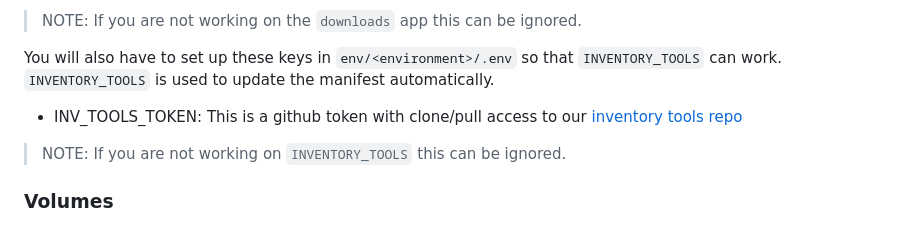
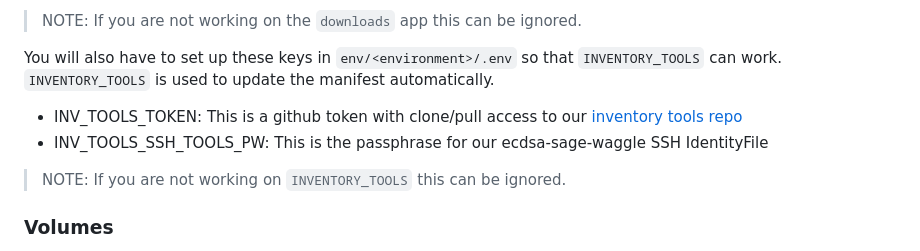
Before and after one commit to waggle-sensor/waggle-auth-app, a Markdown page: README.md, the part around the change. GitHub-like rendering.

Commit message:
docs: add INV_TOOLS_SSH_TOOLS_PW passphrase requirement to README

```diff
--- a/README.md
+++ b/README.md
@@ -32,6 +32,7 @@ For both environments, you will have to set up these keys in `env/<environment>/
 You will also have to set up these keys in `env/<environment>/.env` so that `INVENTORY_TOOLS` can work. `INVENTORY_TOOLS` is used to update the manifest automatically.
 
 - INV_TOOLS_TOKEN: This is a github token with clone/pull access to our [inventory tools repo](https://github.com/waggle-sensor/waggle-inventory-tools)
+- INV_TOOLS_SSH_TOOLS_PW: This is the passphrase for our ecdsa-sage-waggle SSH IdentityFile
 
 >NOTE: If you are not working on `INVENTORY_TOOLS` this can be ignored.
 
```
